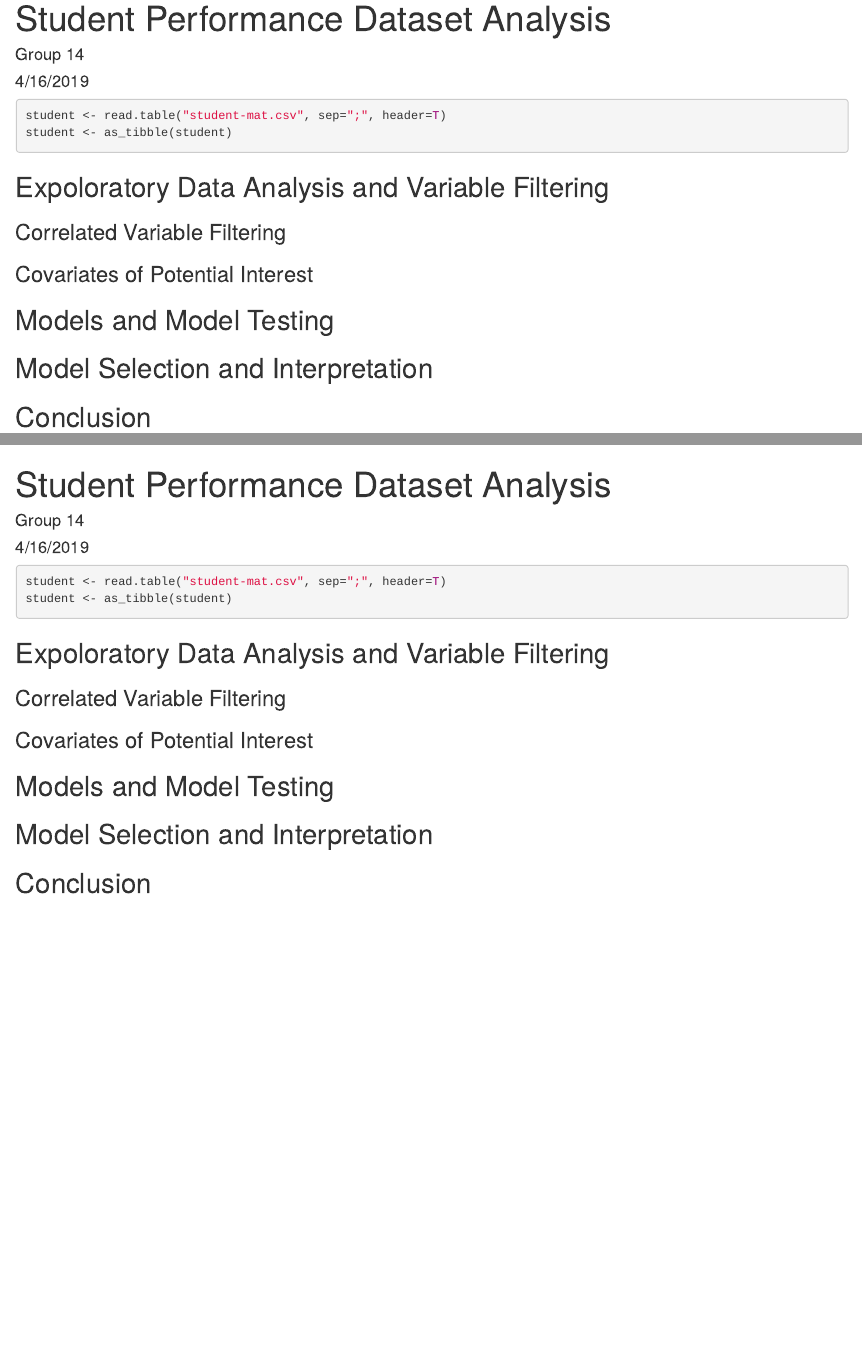
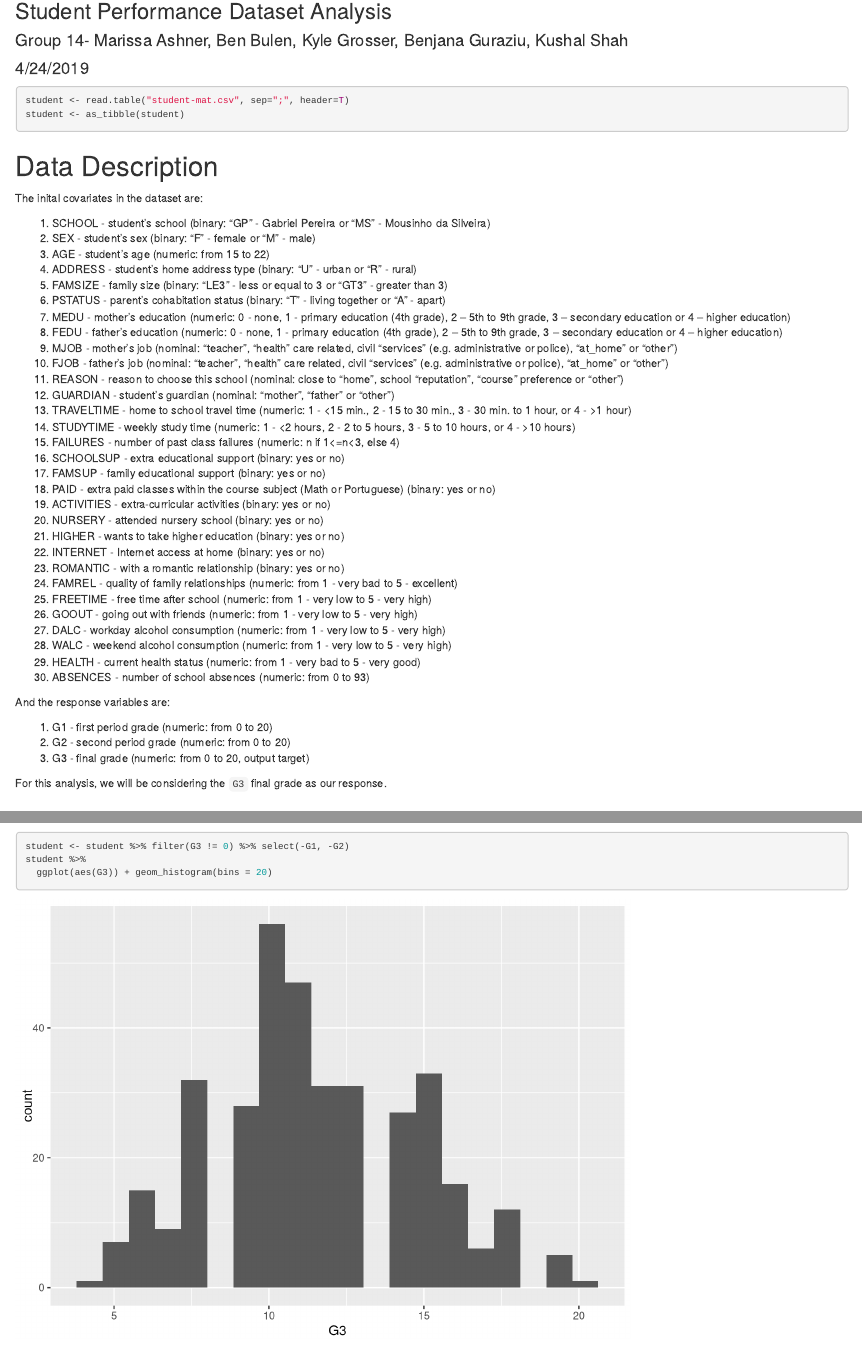
Before and after one commit to marissaashner/bios663project, an R Markdown document (Student Performance Dataset Analysis.Rmd): the page in a window 1100 px wide, from its top, and a second part further down, joined at a grey line. Rendered offline with R 4.5, knitr and Pandoc, with nearby package versions.

Commit message:
Data Description/Exploratory

````diff
--- a/Student Performance Dataset Analysis.Rmd
+++ b/Student Performance Dataset Analysis.Rmd
@@ -1,7 +1,7 @@
 ---
 title: "Student Performance Dataset Analysis"
-author: "Group 14"
-date: "4/16/2019"
+author: "Group 14- Marissa Ashner, Ben Bulen, Kyle Grosser, Benjana Guraziu, Kushal Shah"
+date: "4/24/2019"
 output: html_document
 ---
 
@@ -14,4 +31,72 @@ student <- read.table("student-mat.csv", sep=";", header=T)
 student <- as_tibble(student)
 ```
 
+## Data Description
+
+The inital covariates in the dataset are:
+
+1. SCHOOL - student's school (binary: "GP" - Gabriel Pereira or "MS" - Mousinho da Silveira)
+2. SEX - student's sex (binary: "F" - female or "M" - male)
+3. AGE - student's age (numeric: from 15 to 22)
+4. ADDRESS - student's home address type (binary: "U" - urban or "R" - rural)
+5. FAMSIZE - family size (binary: "LE3" - less or equal to 3 or "GT3" - greater than 3)
+6. PSTATUS - parent's cohabitation status (binary: "T" - living together or "A" - apart)
+7. MEDU - mother's education (numeric: 0 - none,  1 - primary education (4th grade), 2 – 5th to 9th grade, 3 – secondary education or 4 – higher education)
+8. FEDU - father's education (numeric: 0 - none,  1 - primary education (4th grade), 2 – 5th to 9th grade, 3 – secondary education or 4 – higher education)
+9. MJOB - mother's job (nominal: "teacher", "health" care related, civil "services" (e.g. administrative or police), "at_home" or "other")
+10. FJOB - father's job (nominal: "teacher", "health" care related, civil "services" (e.g. administrative or police), "at_home" or "other")
+11. REASON - reason to choose this school (nominal: close to "home", school "reputation", "course" preference or "other")
+12. GUARDIAN - student's guardian (nominal: "mother", "father" or "other")
+13. TRAVELTIME - home to school travel time (numeric: 1 - <15 min., 2 - 15 to 30 min., 3 - 30 min. to 1 hour, or 4 - >1 hour)
+14. STUDYTIME - weekly study time (numeric: 1 - <2 hours, 2 - 2 to 5 hours, 3 - 5 to 10 hours, or 4 - >10 hours)
+15. FAILURES - number of past class failures (numeric: n if 1<=n<3, else 4)
+16. SCHOOLSUP - extra educational support (binary: yes or no)
+17. FAMSUP - family educational support (binary: yes or no)
+18. PAID - extra paid classes within the course subject (Math or Portuguese) (binary: yes or no)
+19. ACTIVITIES - extra-curricular activities (binary: yes or no)
+20. NURSERY - attended nursery school (binary: yes or no)
+21. HIGHER - wants to take higher education (binary: yes or no)
+22. INTERNET - Internet access at home (binary: yes or no)
+23. ROMANTIC - with a romantic relationship (binary: yes or no)
+24. FAMREL - quality of family relationships (numeric: from 1 - very bad to 5 - excellent)
+25. FREETIME - free time after school (numeric: from 1 - very low to 5 - very high)
+26. GOOUT - going out with friends (numeric: from 1 - very low to 5 - very high)
+27. DALC - workday alcohol consumption (numeric: from 1 - very low to 5 - very high)
+28. WALC - weekend alcohol consumption (numeric: from 1 - very low to 5 - very high)
+29. HEALTH - current health status (numeric: from 1 - very bad to 5 - very good)
+30. ABSENCES - number of school absences (numeric: from 0 to 93)
+
+And the response variables are:
+
+1. G1 - first period grade (numeric: from 0 to 20)
+2. G2 - second period grade (numeric: from 0 to 20)
+3. G3 - final grade (numeric: from 0 to 20, output target)
+
+For this analysis, we will be considering the `G3` final grade as our response.
+
 ## Expoloratory Data Analysis and Variable Filtering
+
+### Distribution of the Response Variable
+
+```{r}
+student %>%
+  ggplot(aes(G3)) + geom_histogram(bins = 20)
+```
+
+```{r}
+student %>% select(G1, G2, G3) %>% filter(G3 ==0 & G1 ==0 & G2 ==0)
+```
+
+Let's remove the students with a grade of 0, as that doesn't make much practical sense, especially since all of these students have grades higher than 0 first and/or second period.
+
+```{r}
+student <- student %>% filter(G3 != 0) %>% select(-G1, -G2)
+student %>%
+  ggplot(aes(G3)) + geom_histogram(bins = 20)
+```
+
+
+### Covariates and their relation to Final Grade
+
+```{r}
+student %>%
````
Also changed, not shown: Student_Performance_Dataset_Analysis.html, Student Performance Dataset Analysis.Rmd (21 more changed lines).
